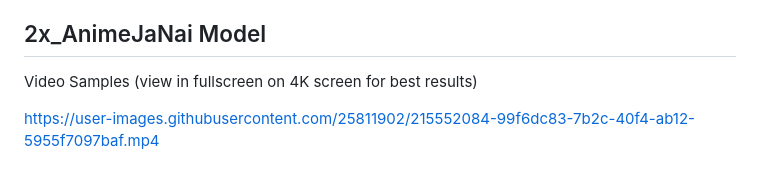
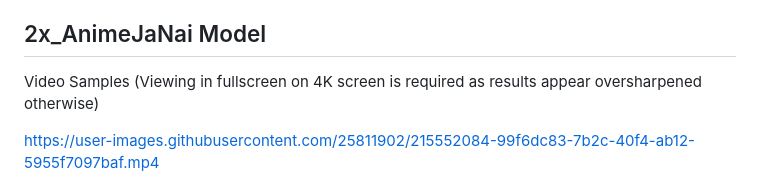
Before and after one commit to the-database/mpv-upscale-2x_animejanai, a Markdown page: README.md, the part around the change. Drawn GitHub-style.

```diff
--- a/README.md
+++ b/README.md
@@ -4,7 +4,7 @@
 This project provides a PowerShell script (Windows only) to set up mpv to run ONNX upscaling models in realtime with TensorRT (NVIDIA only). Linux and Mac may work with manual setup described below. Originally intented to use the 2x_AnimeJaNai models but any provided ONNX model can be selected during setup.
 
 ## 2x_AnimeJaNai Model
-Video Samples (view in fullscreen on 4K screen for best results)
+Video Samples (Viewing in fullscreen on 4K screen is required as results appear oversharpened otherwise)
 
 https://user-images.githubusercontent.com/25811902/215552084-99f6dc83-7b2c-40f4-ab12-5955f7097baf.mp4
 
```
